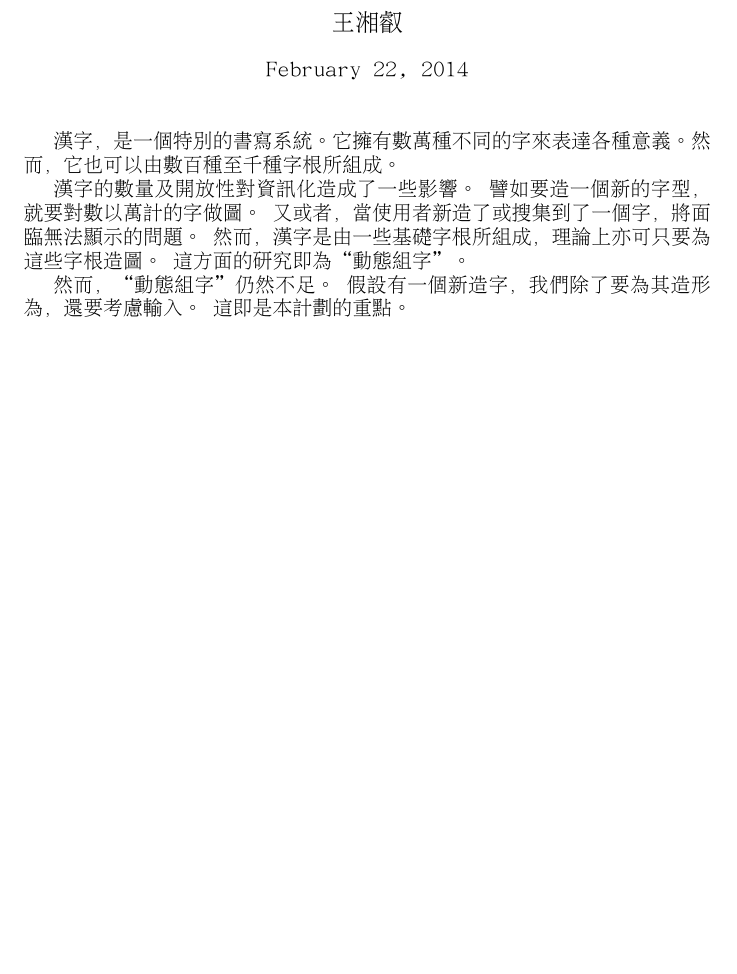
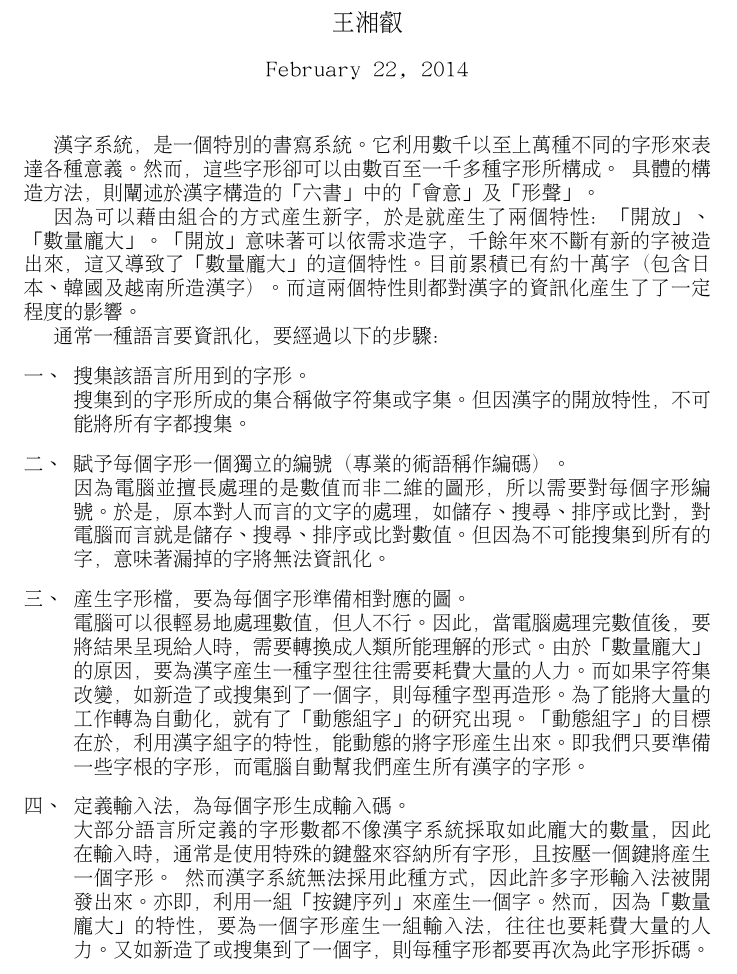
Before and after one commit to xrloong/qiangheng, a LaTeX document (tex/principle.tex): part of page 1 of 7, cut so that both start at the same text, the shorter picture padded with empty space. Compiled offline with XeLaTeX; a missing font is replaced by an installed copy or a similar font.

Commit message:
r230 | xrloong | 2010-11-27 09:36:43 +0800 (六, 27 11月 2010) | 1 line
更新文件。

```diff
--- a/tex/principle.tex
+++ b/tex/principle.tex
@@ -1,4 +1,5 @@
 \documentclass{article}
+\usepackage{CJKnumb}
 
 \usepackage{fontspec}
 \setmainfont[Mapping=tex-text]{AR PL UMing TW}
@@ -35,22 +36,50 @@
 \begin{document}
 \maketitle{}
 
-漢字，是一個特別的書寫系統。%
-它擁有數萬種不同的字來表達各種意義。%
-然而，它也可以由數百種至千種字根所組成。
+漢字系統，是一個特別的書寫系統。%
+它利用數千以至上萬種不同的字形來表達各種意義。%
+然而，這些字形卻可以由數百至一千多種字形所構成。
+具體的構造方法，則闡述於漢字構造的「六書」中的「會意」及「形聲」。
 
-漢字的數量及開放性對資訊化造成了一些影響。
-譬如要造一個新的字型，就要對數以萬計的字做圖。
-又或者，當使用者新造了或搜集到了一個字，將面臨無法顯示的問題。
-然而，漢字是由一些基礎字根所組成，理論上亦可只要為這些字根造圖。
-這方面的研究即為``動態組字''。
+因為可以藉由組合的方式產生新字，%
+於是就產生了兩個特性：「開放」、「數量龐大」。%
+「開放」意味著可以依需求造字，%
+千餘年來不斷有新的字被造出來，%
+這又導致了「數量龐大」的這個特性。%
+目前累積已有約十萬字（包含日本、韓國及越南所造漢字）。%
+而這兩個特性則都對漢字的資訊化產生了了一定程度的影響。
 
-然而，``動態組字''仍然不足。
-假設有一個新造字，我們除了要為其造形為，還要考慮輸入。
-這即是本計劃的重點。
+通常一種語言要資訊化，要經過以下的步驟：
+\begin{enumerate}
+\item[一、]搜集該語言所用到的字形。\\
+搜集到的字形所成的集合稱做字符集或字集。%
+但因漢字的開放特性，不可能將所有字都搜集。
 
-為此，在此選擇了五種字形輸入法：
-倉頡、行列、嘸蝦米、大易、鄭碼。
+\item[二、]賦予每個字形一個獨立的編號（專業的術語稱作編碼）。\\
+因為電腦並擅長處理的是數值而非二維的圖形，所以需要對每個字形編號。%
+於是，原本對人而言的文字的處理，如儲存、搜尋、排序或比對，%
+對電腦而言就是儲存、搜尋、排序或比對數值。%
+但因為不可能搜集到所有的字，意味著漏掉的字將無法資訊化。
+
+\item[三、]產生字形檔，要為每個字形準備相對應的圖。\\
+電腦可以很輕易地處理數值，但人不行。%
+因此，當電腦處理完數值後，要將結果呈現給人時，需要轉換成人類所能理解的形式。%
+由於「數量龐大」的原因，要為漢字產生一種字型往往需要耗費大量的人力。%
+而如果字符集改變，如新造了或搜集到了一個字，則每種字型再造形。%
+為了能將大量的工作轉為自動化，就有了「動態組字」的研究出現。%
+「動態組字」的目標在於，利用漢字組字的特性，能動態的將字形產生出來。%
+即我們只要準備一些字根的字形，而電腦自動幫我們產生所有漢字的字形。
+
+\item[四、]定義輸入法，為每個字形生成輸入碼。\\
+大部分語言所定義的字形數都不像漢字系統採取如此龐大的數量，%
+因此在輸入時，通常是使用特殊的鍵盤來容納所有字形，且按壓一個鍵將產生一個字形。
+然而漢字系統無法採用此種方式，因此許多字形輸入法被開發出來。%
+亦即，利用一組「按鍵序列」來產生一個字。%
+然而，因為「數量龐大」的特性，要為一個字形產生一組輸入法，往往也要耗費大量的人力。%
+又如新造了或搜集到了一個字，則每種字形都要再次為此字形拆碼。%
+為了能將大量的工作轉為自動化，就是本計劃的目標，可以視為「動態拆碼」。
+
+\end{enumerate}
 
 \section{原理}
 在開始之前，讓我們可以利用漢字的``筆劃數''的這個屬性來做說明。%
```
Also changed, not shown: tex/principle.tex (2 more changed lines).
